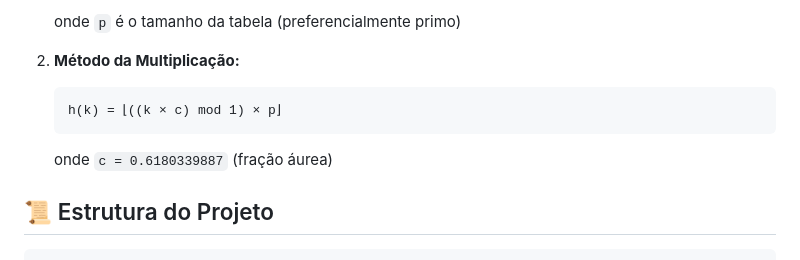
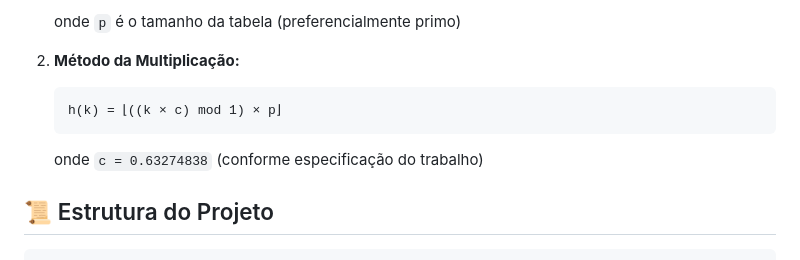
Before and after one commit to Gabriel-Freitas-S/analise_hash, a Markdown page: README.md, the part around one of its changes. Rendered like a GitHub page.

Commit message:
Corrigir constante de multiplicação no README conforme Trabalho 2

````diff
--- a/README.md
+++ b/README.md
@@ -34,7 +34,7 @@ Este projeto, desenvolvido para a disciplina de **Pesquisa e Ordenação**, impl
    ```
    h(k) = ⌊((k × c) mod 1) × p⌋
    ```
-   onde `c = 0.6180339887` (fração áurea)
+   onde `c = 0.63274838` (conforme especificação do trabalho)
 
 ## 📜 Estrutura do Projeto
 
````
Also changed, not shown: other parts of README.md (+4 -4 lines).
